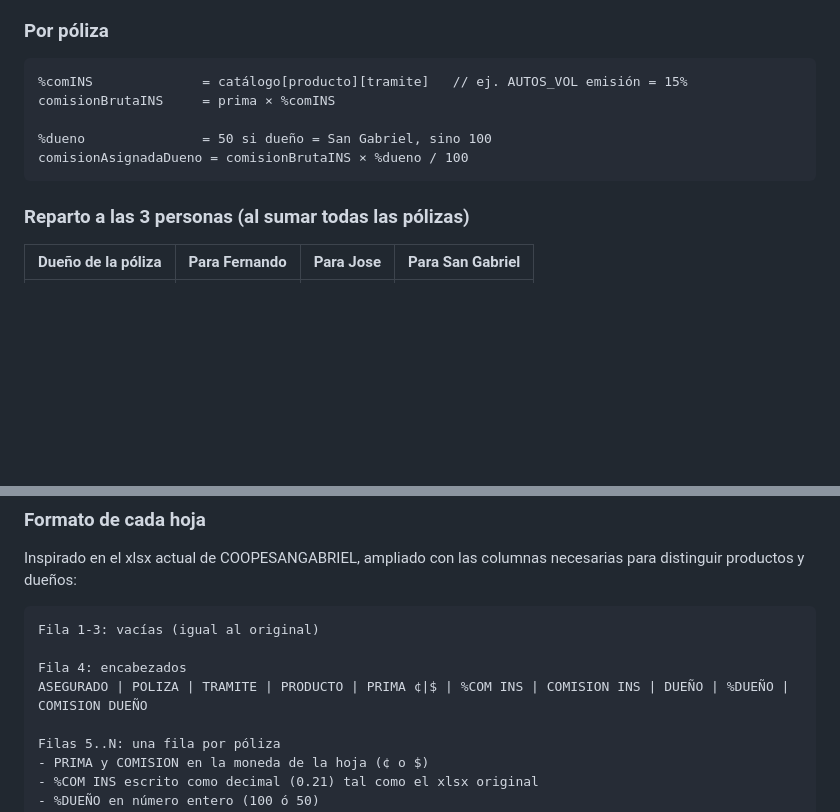
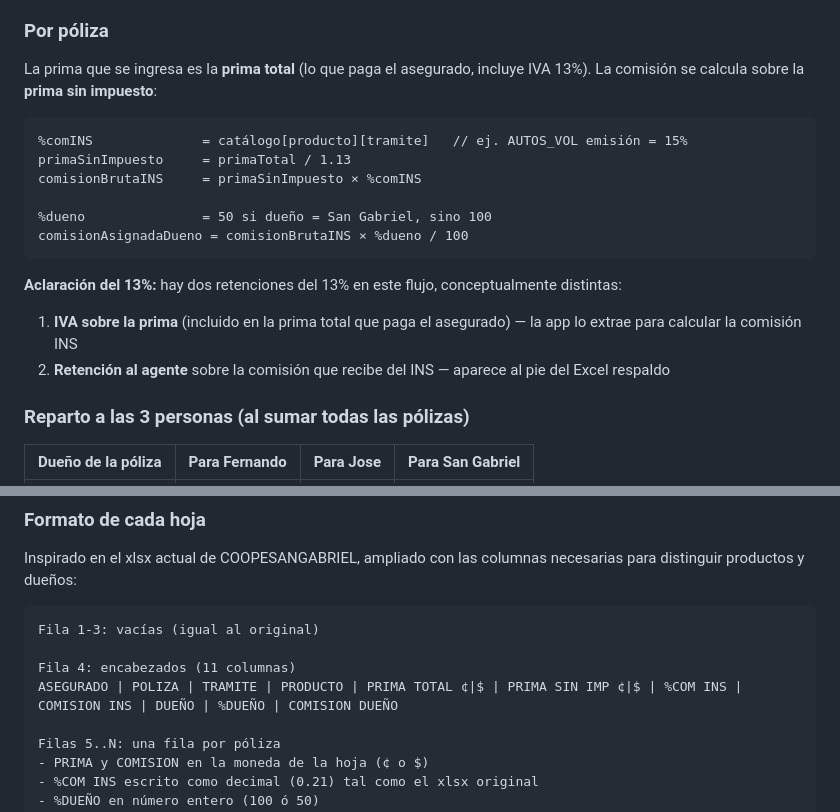
Before and after one commit to jhernandez-vibecode/control-comisiones-agente-ins-jose, a Markdown page: docs/specs/2026-05-09-control-comisiones-jose-design.md, 2 parts joined by grey strips. Drawn GitHub-style; blank space fills up the shorter version.

Commit message:
docs: spec actualizado con calculo sobre prima sin IVA 13%
Co-Authored-By: Claude Opus 4.7 <noreply@anthropic.com>

````diff
--- a/docs/specs/2026-05-09-control-comisiones-jose-design.md
+++ b/docs/specs/2026-05-09-control-comisiones-jose-design.md
@@ -179,13 +179,20 @@ Total bruto $:  Fernando $X   Jose $Y   San Gabriel $Z   |   TOTAL $W
 
 ### Por póliza
 
+La prima que se ingresa es la **prima total** (lo que paga el asegurado, incluye IVA 13%). La comisión se calcula sobre la **prima sin impuesto**:
+
 ```
 %comINS              = catálogo[producto][tramite]   // ej. AUTOS_VOL emisión = 15%
-comisionBrutaINS     = prima × %comINS
+primaSinImpuesto     = primaTotal / 1.13
+comisionBrutaINS     = primaSinImpuesto × %comINS
 
 %dueno               = 50 si dueño = San Gabriel, sino 100
 comisionAsignadaDueno = comisionBrutaINS × %dueno / 100
 ```
+
+**Aclaración del 13%:** hay dos retenciones del 13% en este flujo, conceptualmente distintas:
+1. **IVA sobre la prima** (incluido en la prima total que paga el asegurado) — la app lo extrae para calcular la comisión INS
+2. **Retención al agente** sobre la comisión que recibe del INS — aparece al pie del Excel respaldo
 
 ### Reparto a las 3 personas (al sumar todas las pólizas)
 
@@ -254,8 +261,8 @@ Inspirado en el xlsx actual de COOPESANGABRIEL, ampliado con las columnas necesa
 ```
 Fila 1-3: vacías (igual al original)
 
-Fila 4: encabezados
-ASEGURADO | POLIZA | TRAMITE | PRODUCTO | PRIMA ¢|$ | %COM INS | COMISION INS | DUEÑO | %DUEÑO | COMISION DUEÑO
+Fila 4: encabezados (11 columnas)
+ASEGURADO | POLIZA | TRAMITE | PRODUCTO | PRIMA TOTAL ¢|$ | PRIMA SIN IMP ¢|$ | %COM INS | COMISION INS | DUEÑO | %DUEÑO | COMISION DUEÑO
 
 Filas 5..N: una fila por póliza
 - PRIMA y COMISION en la moneda de la hoja (¢ o $)
````
